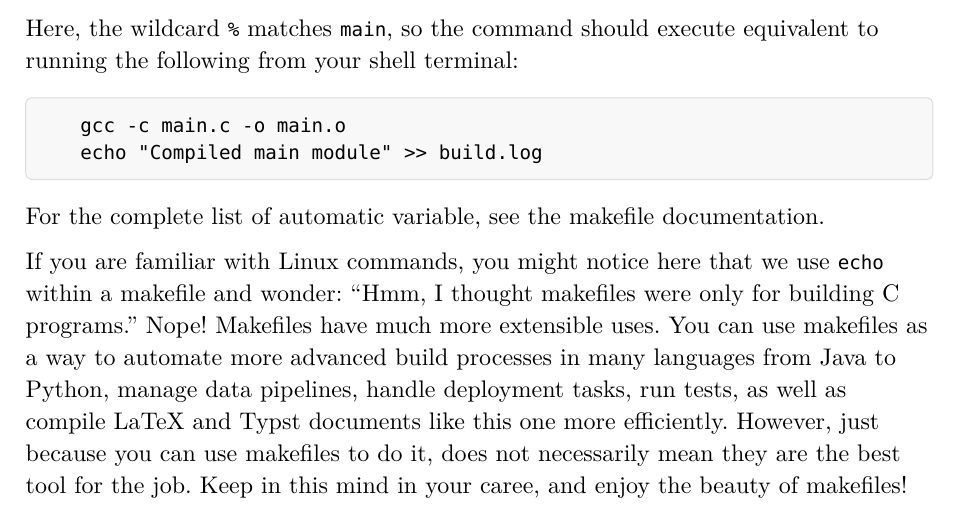
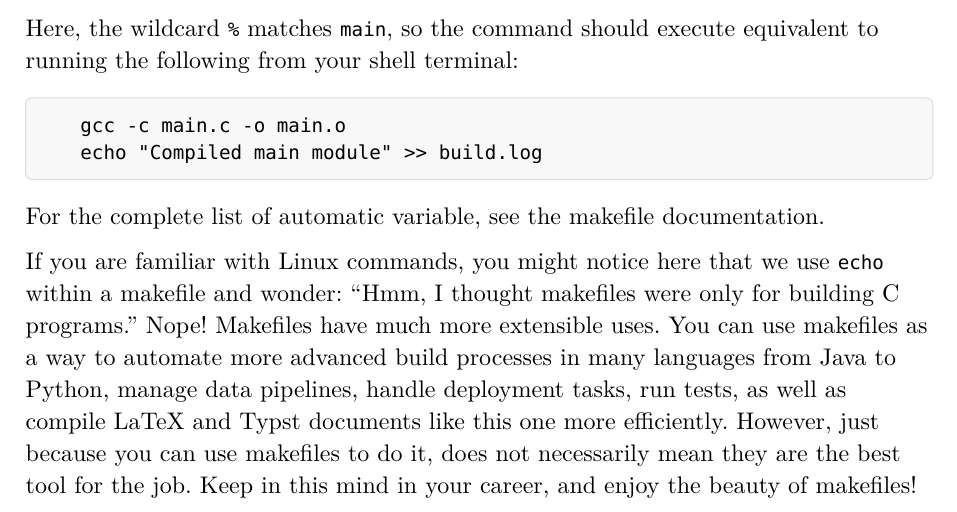
Before and after one commit to KJasman/CSC360-Handbook, a Typst document (Chapter1.typ): part of page 13 of 13, cut so that both start at the same text. The pictures show the PDF file Chapter1.pdf that the author committed with the source.

Commit message:
Finished makefile content

```diff
--- a/Chapter1.typ
+++ b/Chapter1.typ
@@ -483,4 +483,4 @@ Here, the wildcard `%` matches `main`, so the command should execute equivalent
 
 For the complete list of automatic variable, see the #link("https://www.gnu.org/software/make/manual/html_node/Automatic-Variables.html")[makefile documentation].
 
-If you are familiar with Linux commands, you might notice here that we use `echo` within a makefile and wonder: "Hmm, I thought makefiles were only for building C programs." Nope! Makefiles have much more extensible uses. You can use makefiles as a way to automate more advanced build processes in many languages from Java to Python, manage data pipelines, handle deployment tasks, run tests, as well as compile LaTeX and Typst documents like this one more efficiently. However, just because you can use makefiles to do it, does not necessarily mean they are the best tool for the job. Keep in this mind in your caree, and enjoy the beauty of makefiles!
+If you are familiar with Linux commands, you might notice here that we use `echo` within a makefile and wonder: "Hmm, I thought makefiles were only for building C programs." Nope! Makefiles have much more extensible uses. You can use makefiles as a way to automate more advanced build processes in many languages from Java to Python, manage data pipelines, handle deployment tasks, run tests, as well as compile LaTeX and Typst documents like this one more efficiently. However, just because you can use makefiles to do it, does not necessarily mean they are the best tool for the job. Keep in this mind in your career, and enjoy the beauty of makefiles!
```
Also changed, not shown: Chapter1.pdf.
